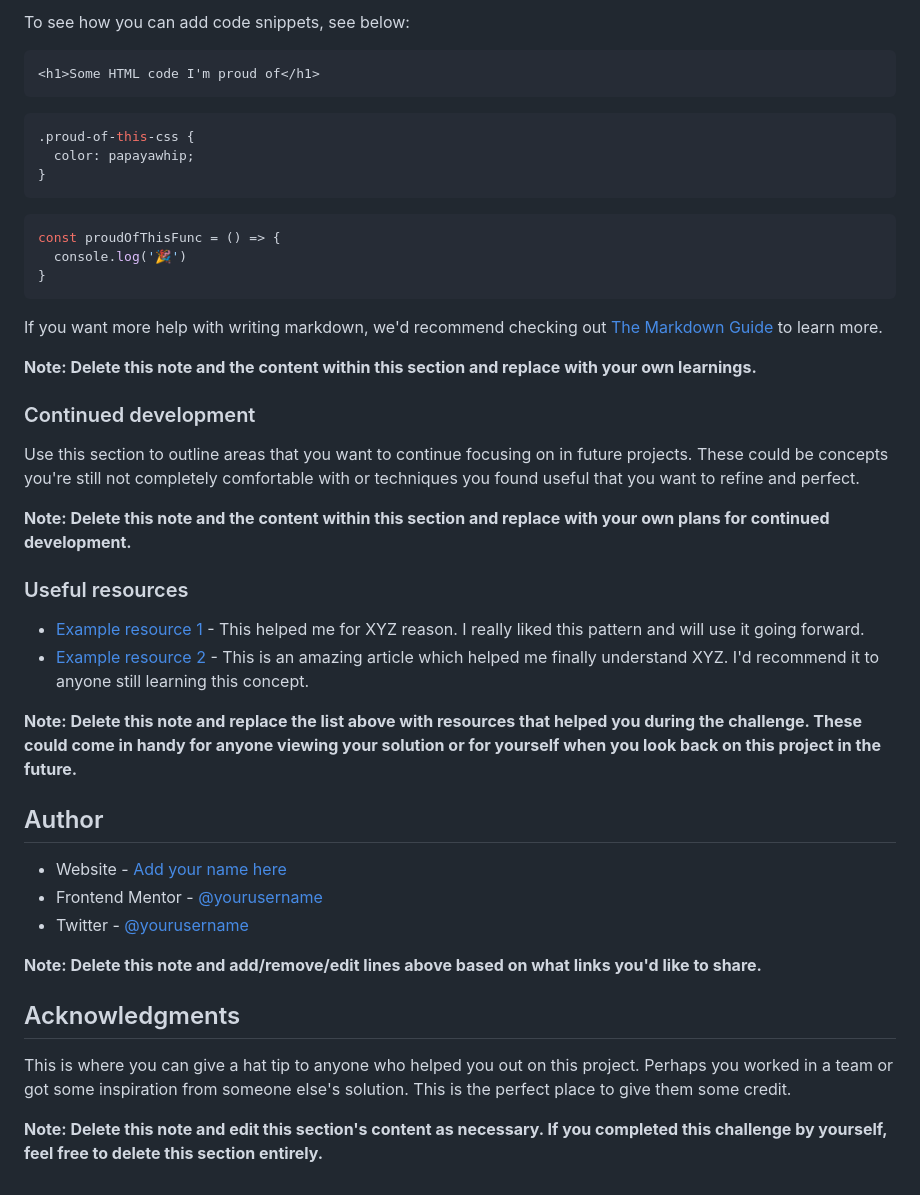
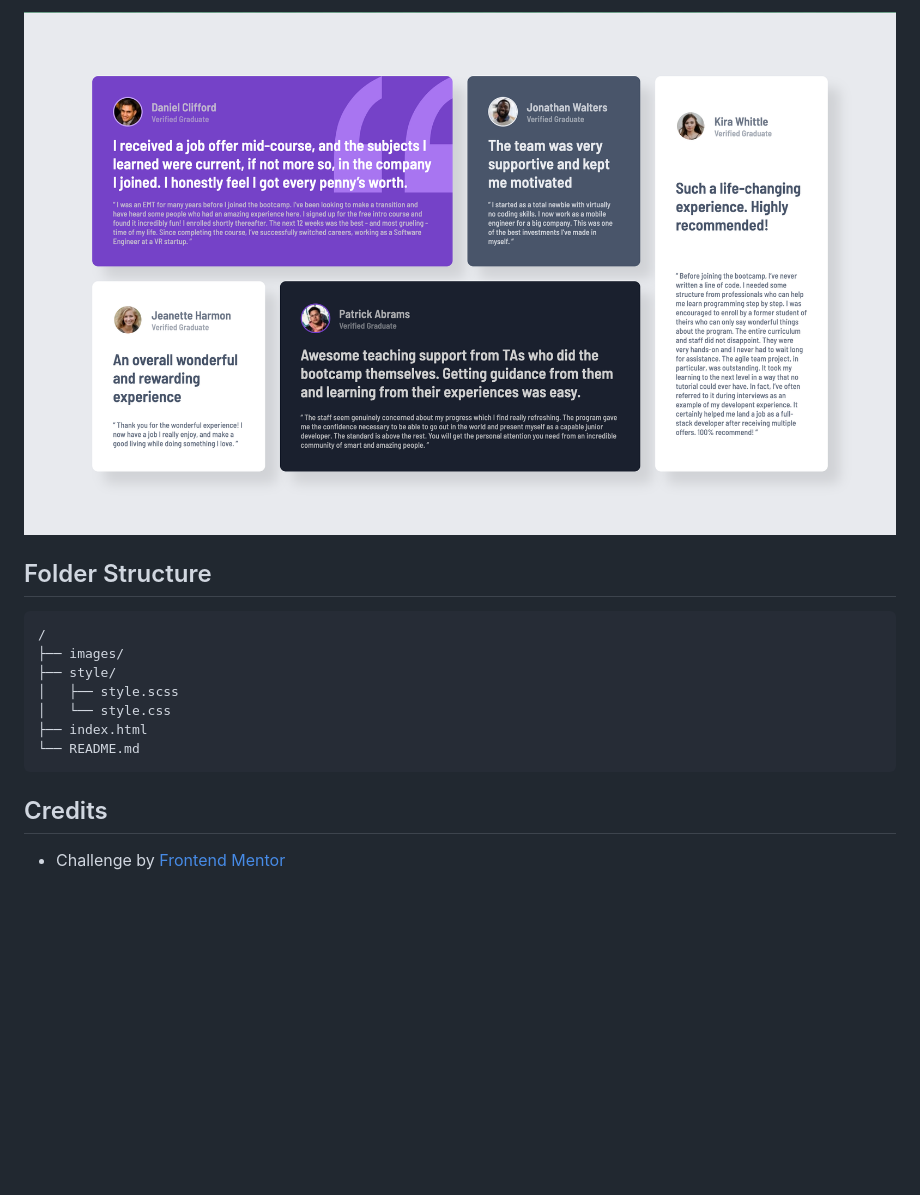
Before and after one commit to alepacc/testimonial-grid-section, a Markdown page: README.md, the part around the change printed below. Rendered like a GitHub page; pictures changed too: images/Screenshot.png (added); blank space fills up the shorter version.

````diff
--- a/README.md
+++ b/README.md
@@ -64,47 +57,19 @@ Use this section to recap over some of your major learnings while working throug
 
-To see how you can add code snippets, see below:
+![Project Screenshot](images/Screenshot.png)
 
-```html
-<h1>Some HTML code I'm proud of</h1>
+## Folder Structure
+
 ```
-```css
-.proud-of-this-css {
-  color: papayawhip;
-}
-```
-```js
-const proudOfThisFunc = () => {
-  console.log('🎉')
-}
+/
+├── images/
+├── style/
+│   ├── style.scss
+│   └── style.css
+├── index.html
+└── README.md
 ```
 
-If you want more help with writing markdown, we'd recommend checking out [The Markdown Guide](https://www.markdownguide.org/) to learn more.
 
-**Note: Delete this note and the content within this section and replace with your own learnings.**
+## Credits
 
-### Continued development
-
-Use this section to outline areas that you want to continue focusing on in future projects. These could be concepts you're still not completely comfortable with or techniques you found useful that you want to refine and perfect.
-
-**Note: Delete this note and the content within this section and replace with your own plans for continued development.**
-
-### Useful resources
-
-- [Example resource 1](https://www.example.com) - This helped me for XYZ reason. I really liked this pattern and will use it going forward.
-- [Example resource 2](https://www.example.com) - This is an amazing article which helped me finally understand XYZ. I'd recommend it to anyone still learning this concept.
-
-**Note: Delete this note and replace the list above with resources that helped you during the challenge. These could come in handy for anyone viewing your solution or for yourself when you look back on this project in the future.**
-
-## Author
-
-- Website - [Add your name here](https://www.your-site.com)
-- Frontend Mentor - [@yourusername](https://www.frontendmentor.io/profile/yourusername)
-- Twitter - [@yourusername](https://www.twitter.com/yourusername)
-
-**Note: Delete this note and add/remove/edit lines above based on what links you'd like to share.**
-
-## Acknowledgments
-
-This is where you can give a hat tip to anyone who helped you out on this project. Perhaps you worked in a team or got some inspiration from someone else's solution. This is the perfect place to give them some credit.
-
-**Note: Delete this note and edit this section's content as necessary. If you completed this challenge by yourself, feel free to delete this section entirely.**
+- Challenge by [Frontend Mentor](https://www.frontendmentor.io)
````
Also changed, not shown: other parts of README.md (+25 -32 lines), 2 other files.
